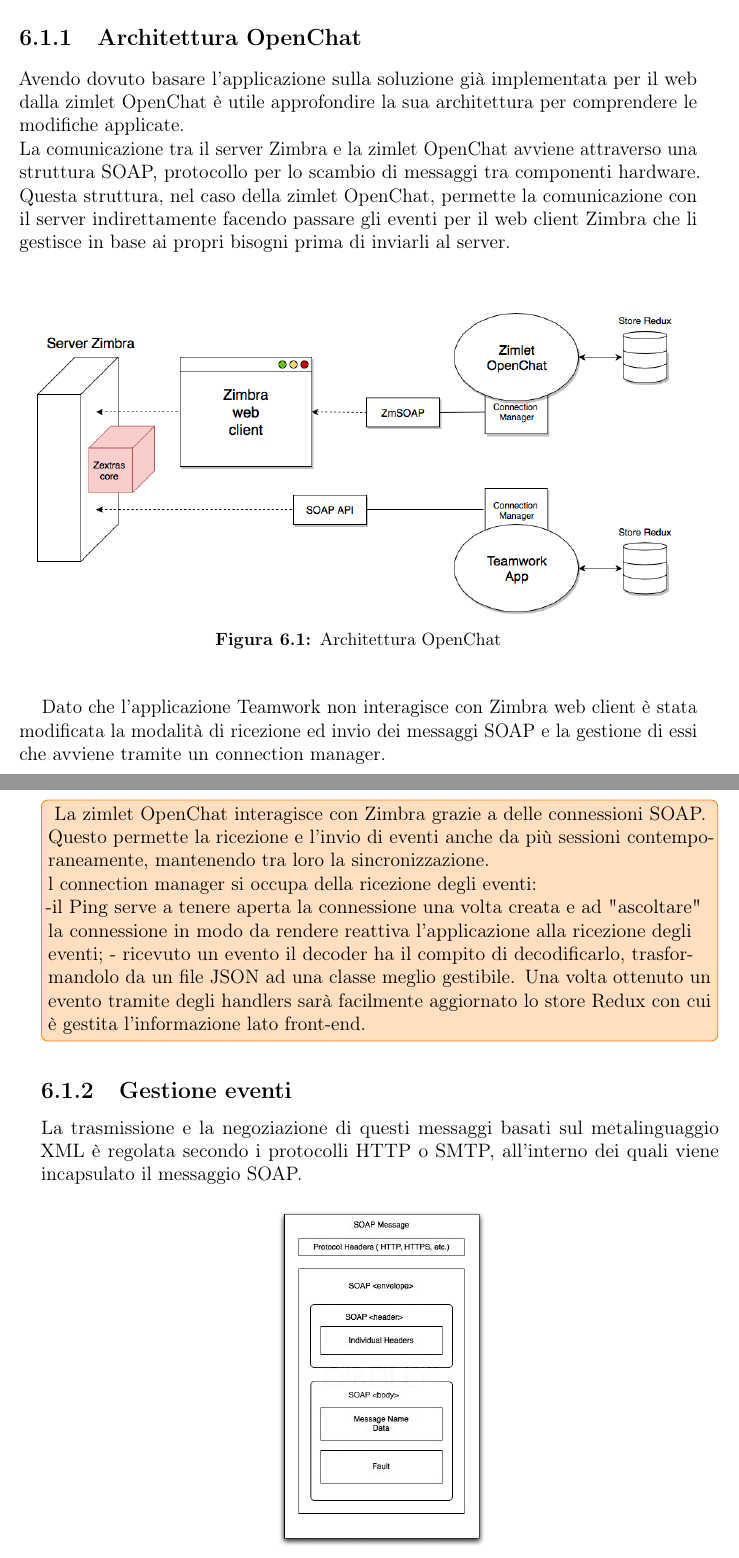
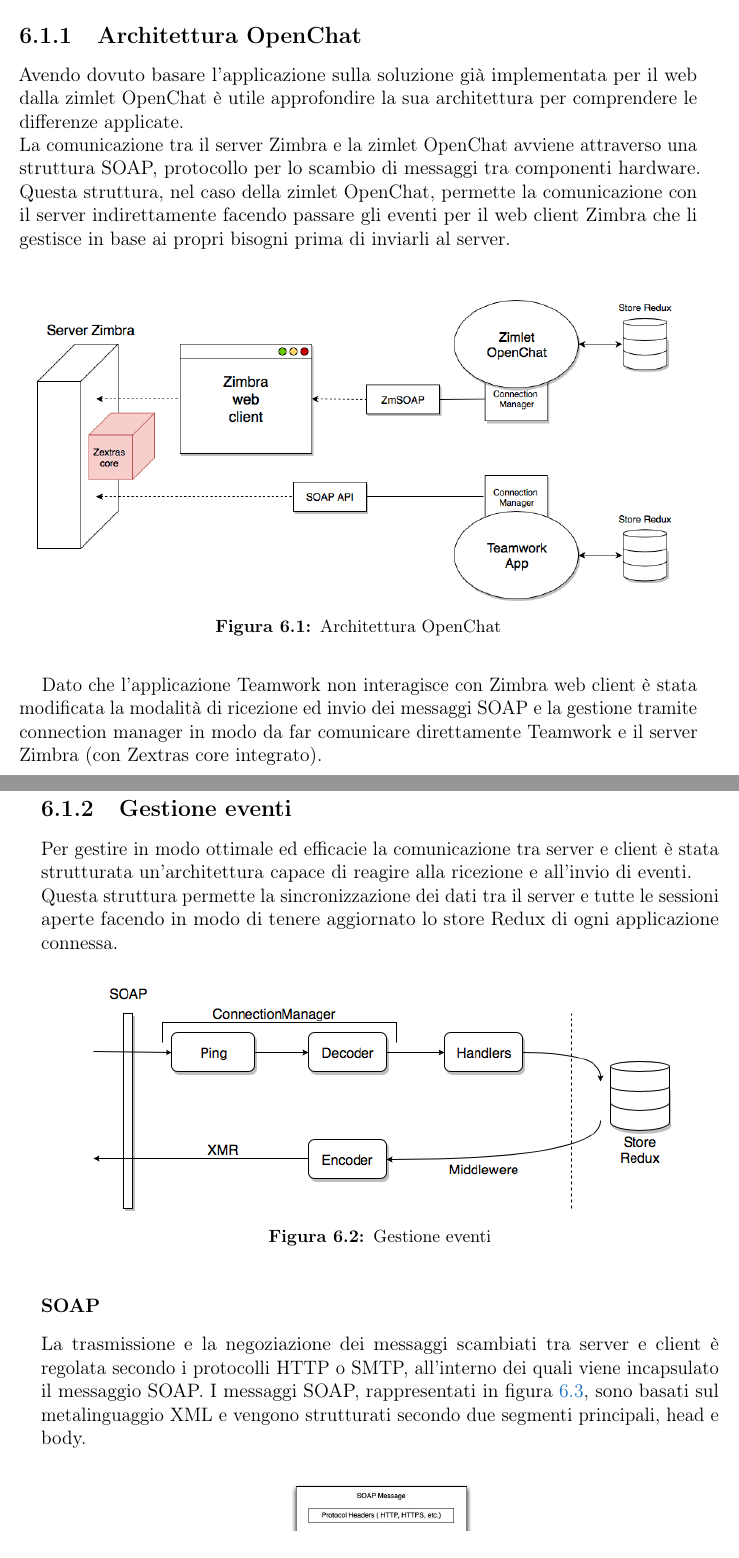
Before and after one commit to lisaparma/Bachelor-Thesis, a LaTeX thesis (main.tex, which reads res/sections/12-Design.tex): two parts of pages 61 and 62 of 71 before the commit and two parts of pages 43 and 44 of 55 after it, joined at a grey line, cut so that both start at the same text. Compiled offline with pdfLaTeX.

Commit message:
Connessione

```diff
--- a/res/sections/12-Design.tex
+++ b/res/sections/12-Design.tex
@@ -4,7 +3,7 @@
 
 \section {Progettazione architetturale}
 \subsection{Architettura OpenChat}
-Avendo dovuto basare l'applicazione sulla soluzione già implementata per il web dalla zimlet OpenChat è utile approfondire la sua architettura per comprendere le modifiche applicate. \\
+Avendo dovuto basare l'applicazione sulla soluzione già implementata per il web dalla zimlet OpenChat è utile approfondire la sua architettura per comprendere le differenze applicate. \\
 La comunicazione tra il server Zimbra e la zimlet OpenChat avviene attraverso una struttura SOAP, protocollo per lo scambio di messaggi tra componenti hardware.
 Questa struttura, nel caso della zimlet OpenChat, permette la comunicazione con il server indirettamente facendo passare gli eventi per il web client Zimbra che li gestisce in base ai propri bisogni prima di inviarli al server. \\
 \begin{figure}[H]
@@ -12,28 +11,17 @@
 	\includegraphics[scale=0.45]{architettura2}
 	\caption{Architettura OpenChat}
 \end{figure}
-Dato che l'applicazione Teamwork non interagisce con Zimbra web client è stata modificata la modalità di ricezione ed invio dei messaggi SOAP e la gestione di essi che avviene tramite un connection manager.
-\note{
-La zimlet OpenChat interagisce con Zimbra grazie a delle connessioni SOAP. Questo permette la ricezione e l'invio di eventi anche da più sessioni contemporaneamente, mantenendo tra loro la sincronizzazione.\\
-l connection manager si occupa della ricezione degli eventi:
-
-	-il Ping serve a tenere aperta la connessione una volta creata e ad "ascoltare" la connessione in modo da rendere reattiva l'applicazione alla ricezione degli eventi;
-	- ricevuto un evento il decoder ha il compito di decodificarlo, trasformandolo da un file JSON ad una classe meglio gestibile.
-Una volta ottenuto un evento tramite degli handlers sarà facilmente aggiornato lo store Redux con cui è gestita l'informazione lato front-end.
-}
+Dato che l'applicazione Teamwork non interagisce con Zimbra web client è stata modificata la modalità di ricezione ed invio dei messaggi SOAP e la gestione tramite connection manager in modo da far comunicare direttamente Teamwork e il server Zimbra (con Zextras core integrato).
 
 \subsection{Gestione eventi}
-La trasmissione e la negoziazione di questi messaggi  basati sul metalinguaggio XML è regolata secondo i protocolli HTTP o SMTP, all'interno dei quali viene incapsulato il messaggio SOAP.
-\begin{figure}[H]
-	\centering
-	\includegraphics[scale=0.4]{SOAP}
-	\caption{Struttura messaggio SOAP}
-\end{figure}
+Per gestire in modo ottimale ed efficacie la comunicazione tra server e client è stata strutturata un'architettura capace di reagire alla ricezione e all'invio di eventi. \\
+Questa struttura permette la sincronizzazione dei dati tra il server e tutte le sessioni aperte facendo in modo di tenere aggiornato lo store Redux di ogni applicazione connessa.
 
 \begin{figure}[H]
 	\centering
 	\includegraphics[scale=0.6]{architettura}
-	\caption{Architettura OpenChat}
+	\caption{Gestione eventi}
 \end{figure}
-
-
+\subsubsection{SOAP}
+La trasmissione e la negoziazione dei messaggi scambiati tra server e client è regolata secondo i protocolli HTTP o SMTP, all'interno dei quali viene incapsulato il messaggio SOAP.
+I messaggi SOAP, rappresentati in figura \ref{fig:SOAP}, sono basati sul metalinguaggio XML e vengono strutturati secondo due segmenti principali, head e body.
@@ -39,0 +32,2 @@
+	\label{fig:SOAP}
+\end{figure}
@@ -39,0 +37 @@
+\end{itemize}
```
Also changed, not shown: res/listOfSections.tex (+0 -2 lines), res/sections/03-Inscription.tex (deleted, +0 -18 lines), res/sections/12-Design.tex (22 more changed lines), 1 other file.
